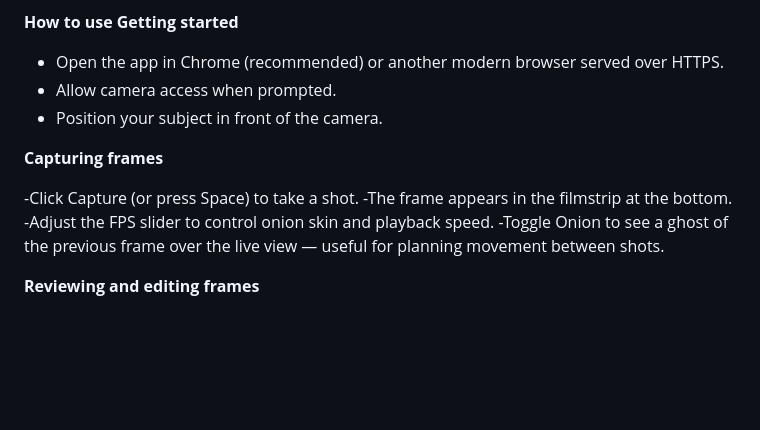
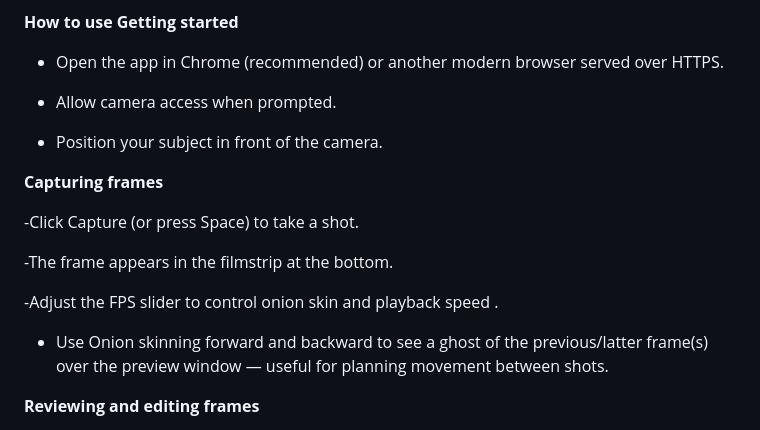
Before and after one commit to evandevon/frame_by_frame, a Markdown page: README.md, the part around the change. Drawn GitHub-style; blank space fills up the shorter version.

```diff
--- a/README.md
+++ b/README.md
@@ -41,15 +41,20 @@ https://evandevon.github.io/frame_by_frame/
 Getting started**
 
 - Open the app in Chrome (recommended) or another modern browser served over HTTPS.
+
 - Allow camera access when prompted.
+
 - Position your subject in front of the camera.
 
 **Capturing frames**
 
 -Click Capture (or press Space) to take a shot.
+
 -The frame appears in the filmstrip at the bottom.
--Adjust the FPS slider to control onion skin and playback speed.
--Toggle Onion to see a ghost of the previous frame over the live view — useful for planning movement between shots.
+
+-Adjust the FPS slider to control onion skin and playback speed
+.
+- Use Onion skinning forward and backward to see a ghost of the previous/latter frame(s) over the preview window — useful for planning movement between shots.
 
 **Reviewing and editing frames**
 
```
